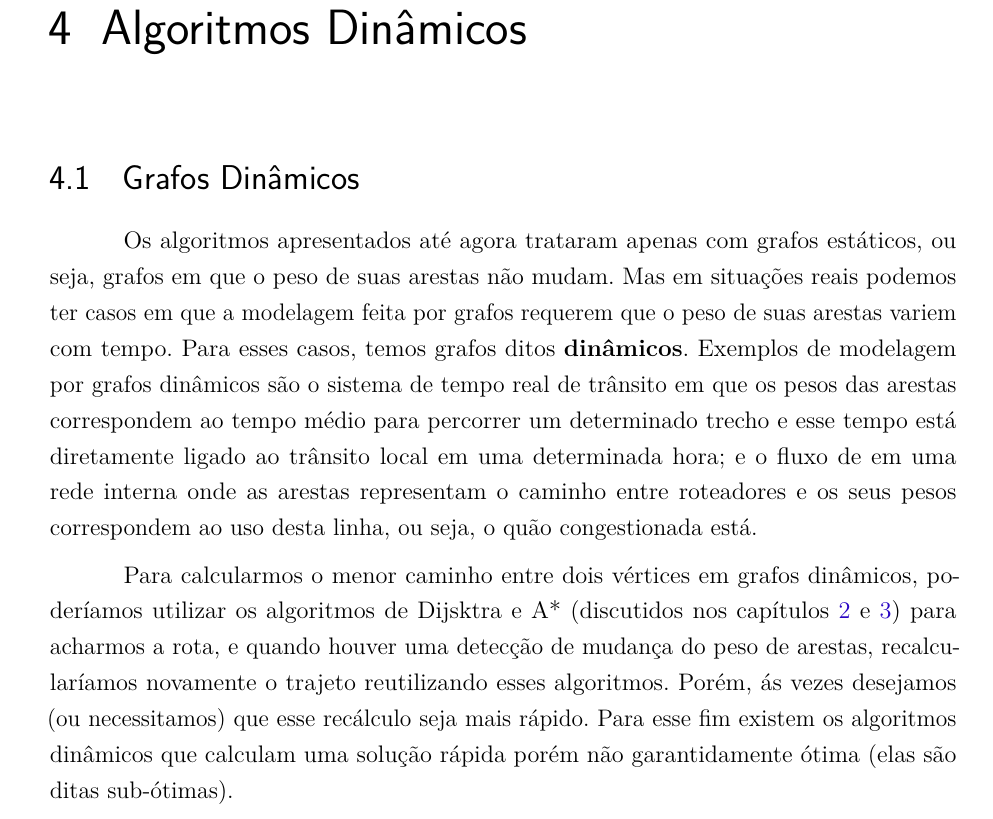
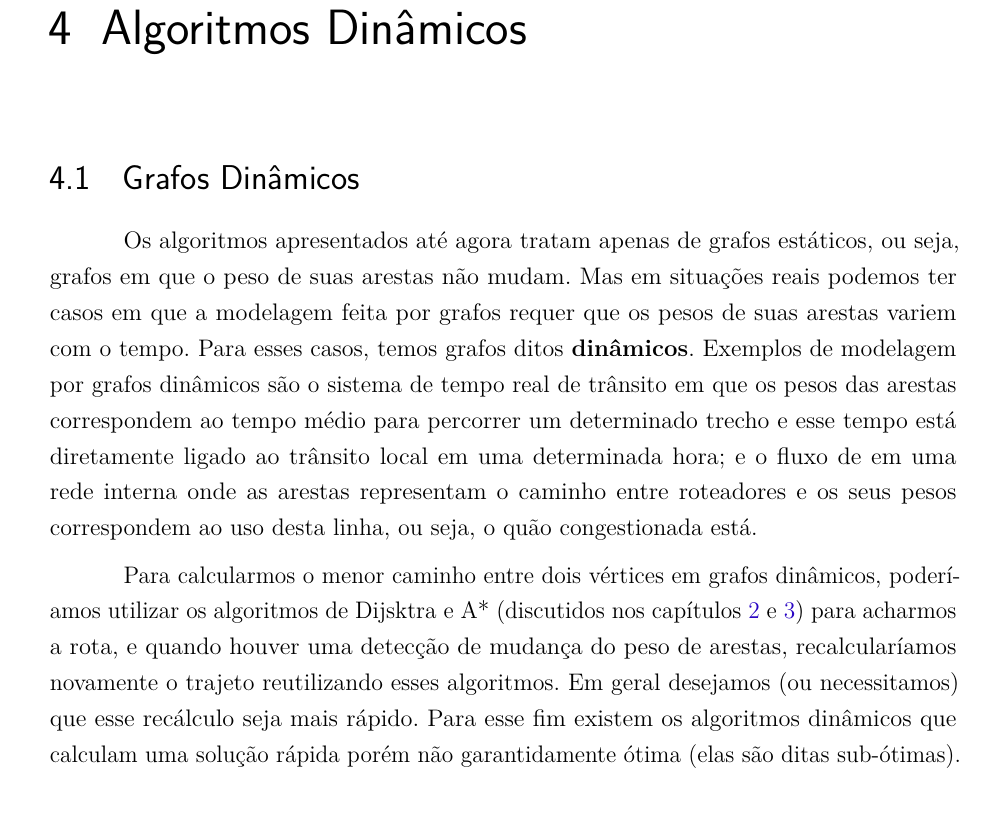
Before and after one commit to pedrohbh/PG-Dissertacao, a LaTeX thesis (Academia/PG.tex, which reads Academia/capitulos/ch4-dinamicos.tex): part of page 26 of 40, cut so that both start at the same text. Compiled offline with pdfLaTeX.

Commit message:
Backup XCI

```diff
--- a/Academia/capitulos/ch4-dinamicos.tex
+++ b/Academia/capitulos/ch4-dinamicos.tex
@@ -7,9 +7,9 @@
 
 \section{Grafos Dinâmicos}
 \label{sec-dinamicos-grafos}
-Os algoritmos apresentados até agora trataram apenas com grafos estáticos, ou seja, grafos em que o peso de suas arestas não mudam. Mas em situações reais podemos ter casos em que a modelagem feita por grafos requerem que o peso de suas arestas variem com tempo. Para esses casos, temos grafos ditos \textbf{dinâmicos}. Exemplos de modelagem por grafos dinâmicos são o sistema de tempo real de trânsito em que os pesos das arestas correspondem ao tempo médio para percorrer um determinado trecho e esse tempo está diretamente ligado ao trânsito local em uma determinada hora; e o fluxo de em uma rede interna onde as arestas representam o caminho entre roteadores e os seus pesos correspondem ao uso desta linha, ou seja, o quão congestionada está.
+Os algoritmos apresentados até agora tratam apenas de grafos estáticos, ou seja, grafos em que o peso de suas arestas não mudam. Mas em situações reais podemos ter casos em que a modelagem feita por grafos requer que os pesos de suas arestas variem com o tempo. Para esses casos, temos grafos ditos \textbf{dinâmicos}. Exemplos de modelagem por grafos dinâmicos são o sistema de tempo real de trânsito em que os pesos das arestas correspondem ao tempo médio para percorrer um determinado trecho e esse tempo está diretamente ligado ao trânsito local em uma determinada hora; e o fluxo de em uma rede interna onde as arestas representam o caminho entre roteadores e os seus pesos correspondem ao uso desta linha, ou seja, o quão congestionada está.
 
-Para calcularmos o menor caminho entre dois vértices em grafos dinâmicos, poderíamos utilizar os algoritmos de Dijsktra e A* (discutidos nos capítulos \ref{sec-dijkstra} e \ref{sec-aestrela})  para acharmos a rota, e quando houver uma detecção de mudança do peso de arestas, recalcularíamos novamente o trajeto reutilizando esses algoritmos. Porém, ás vezes desejamos (ou necessitamos) que esse recálculo seja mais rápido. Para esse fim existem os algoritmos dinâmicos que calculam uma solução rápida porém não garantidamente ótima (elas são ditas sub-ótimas).
+Para calcularmos o menor caminho entre dois vértices em grafos dinâmicos, poderíamos utilizar os algoritmos de Dijsktra e A* (discutidos nos capítulos \ref{sec-dijkstra} e \ref{sec-aestrela})  para acharmos a rota, e quando houver uma detecção de mudança do peso de arestas, recalcularíamos novamente o trajeto reutilizando esses algoritmos. Em geral desejamos (ou necessitamos) que esse recálculo seja mais rápido. Para esse fim existem os algoritmos dinâmicos que calculam uma solução rápida porém não garantidamente ótima (elas são ditas sub-ótimas).
 
 Exemplos de algoritmos são o D* \cite{stentz1994optimal}, D* Lite \cite{koenig2002d} e o AD* \cite{likhachev2008anytime}. Esse último apresentado a seguir.
 \section{Algoritmo ARA*}
```
Also changed, not shown: Academia/PG.pdf.
